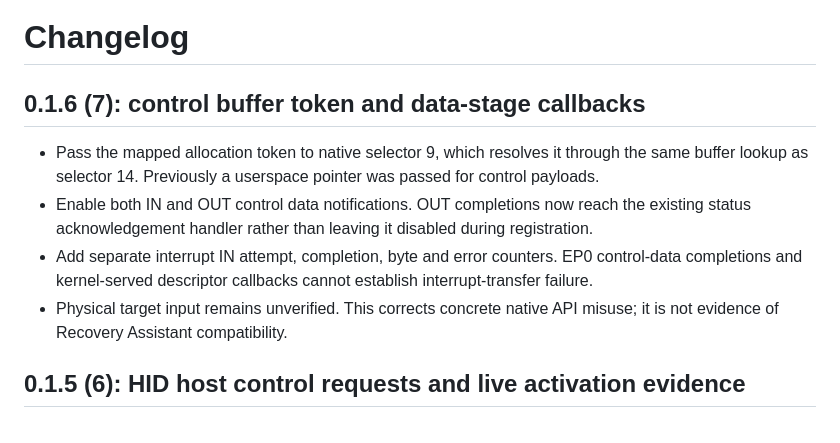
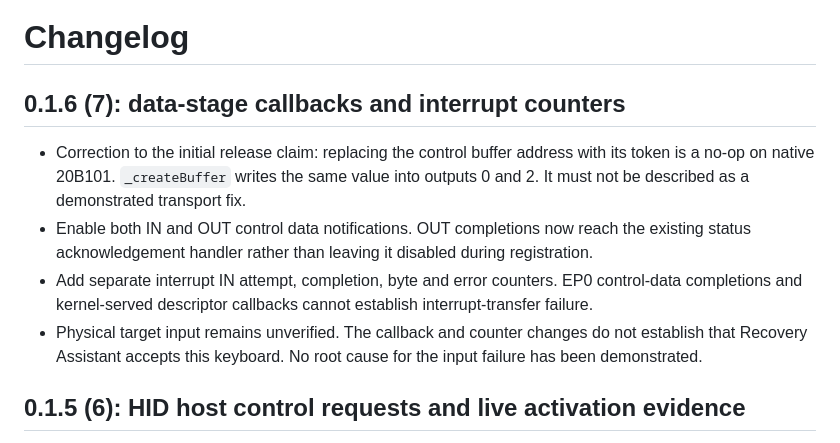
Before and after one commit to soum91/daybreak, a Markdown page: usbkeys/CHANGELOG.md, the part around the change. Rendered like a GitHub page.

```diff
--- a/usbkeys/CHANGELOG.md
+++ b/usbkeys/CHANGELOG.md
@@ -1,11 +1,11 @@
 # Changelog
 
-## 0.1.6 (7): control buffer token and data-stage callbacks
+## 0.1.6 (7): data-stage callbacks and interrupt counters
 
-- Pass the mapped allocation token to native selector 9, which resolves it through the same buffer lookup as selector 14. Previously a userspace pointer was passed for control payloads.
+- Correction to the initial release claim: replacing the control buffer address with its token is a no-op on native 20B101. `_createBuffer` writes the same value into outputs 0 and 2. It must not be described as a demonstrated transport fix.
 - Enable both IN and OUT control data notifications. OUT completions now reach the existing status acknowledgement handler rather than leaving it disabled during registration.
 - Add separate interrupt IN attempt, completion, byte and error counters. EP0 control-data completions and kernel-served descriptor callbacks cannot establish interrupt-transfer failure.
-- Physical target input remains unverified. This corrects concrete native API misuse; it is not evidence of Recovery Assistant compatibility.
+- Physical target input remains unverified. The callback and counter changes do not establish that Recovery Assistant accepts this keyboard. No root cause for the input failure has been demonstrated.
 
 ## 0.1.5 (6): HID host control requests and live activation evidence
 
```
Also changed, not shown: CHANGELOG.md (+1 -1 lines), usbkeys/research/README.md (+26 -0 lines).
